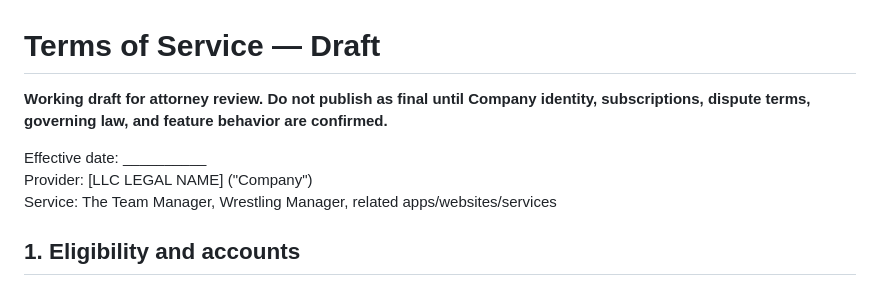
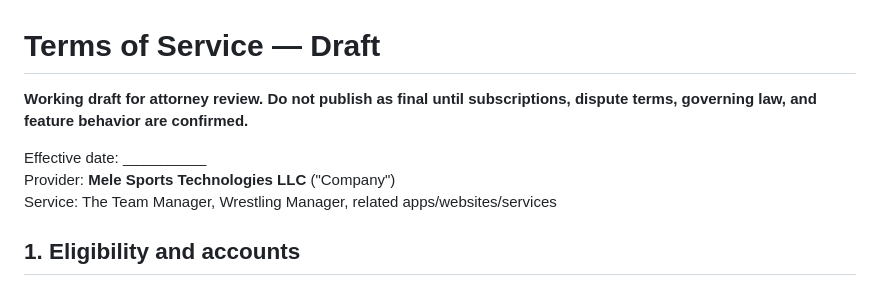
Before and after one commit to Meleman35/wrestling-weight-manager-public, a Markdown page: docs/legal/TERMS-OF-SERVICE-DRAFT.md, the part around the change. Drawn GitHub-style.

Commit message:
Set Mele Sports Technologies LLC as project owner

```diff
--- a/docs/legal/TERMS-OF-SERVICE-DRAFT.md
+++ b/docs/legal/TERMS-OF-SERVICE-DRAFT.md
@@ -1,9 +1,9 @@
 # Terms of Service — Draft
 
-**Working draft for attorney review. Do not publish as final until Company identity, subscriptions, dispute terms, governing law, and feature behavior are confirmed.**
+**Working draft for attorney review. Do not publish as final until subscriptions, dispute terms, governing law, and feature behavior are confirmed.**
 
 Effective date: __________
-Provider: [LLC LEGAL NAME] ("Company")
+Provider: **Mele Sports Technologies LLC** ("Company")
 Service: The Team Manager, Wrestling Manager, related apps/websites/services
 
 ## 1. Eligibility and accounts
```
